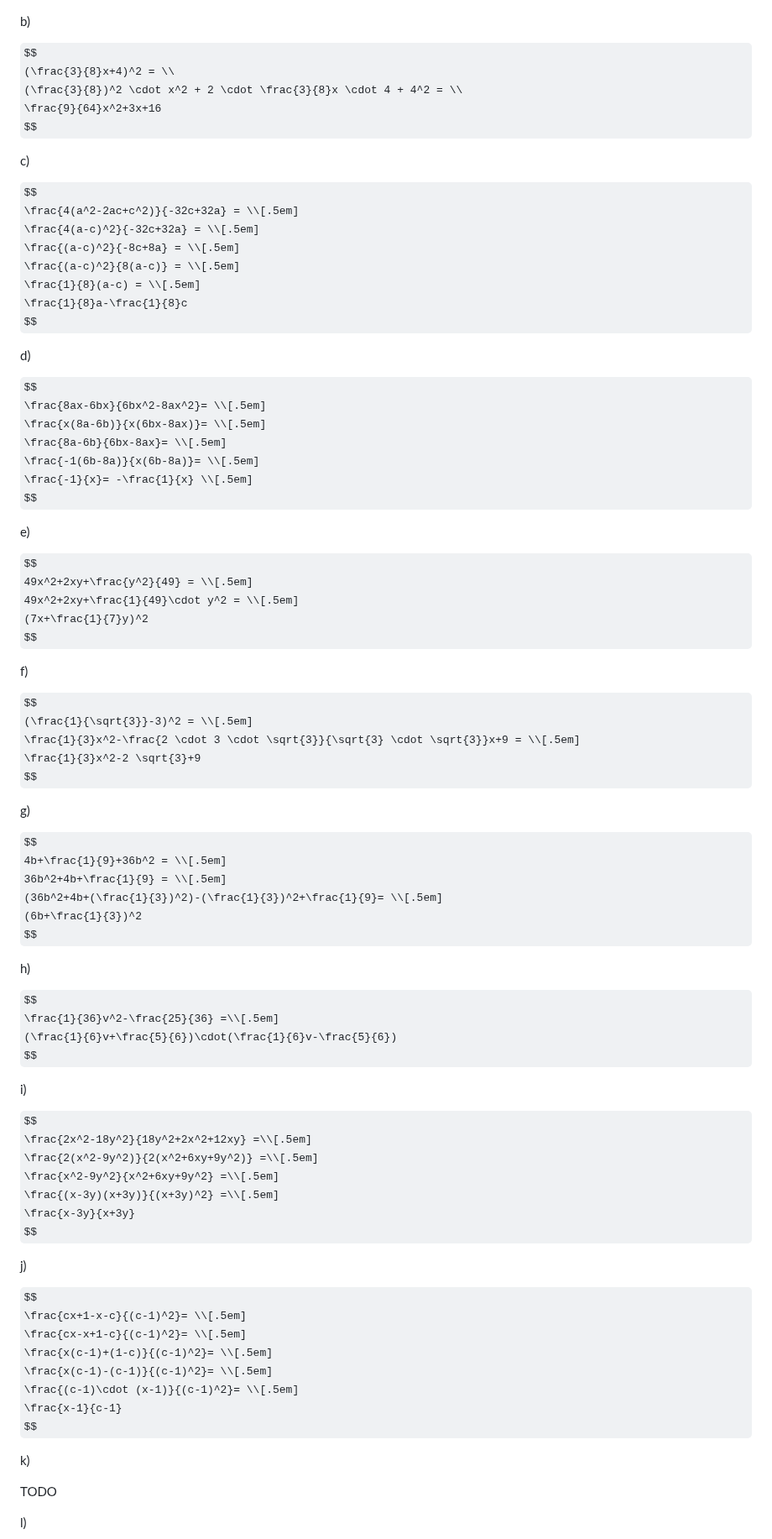
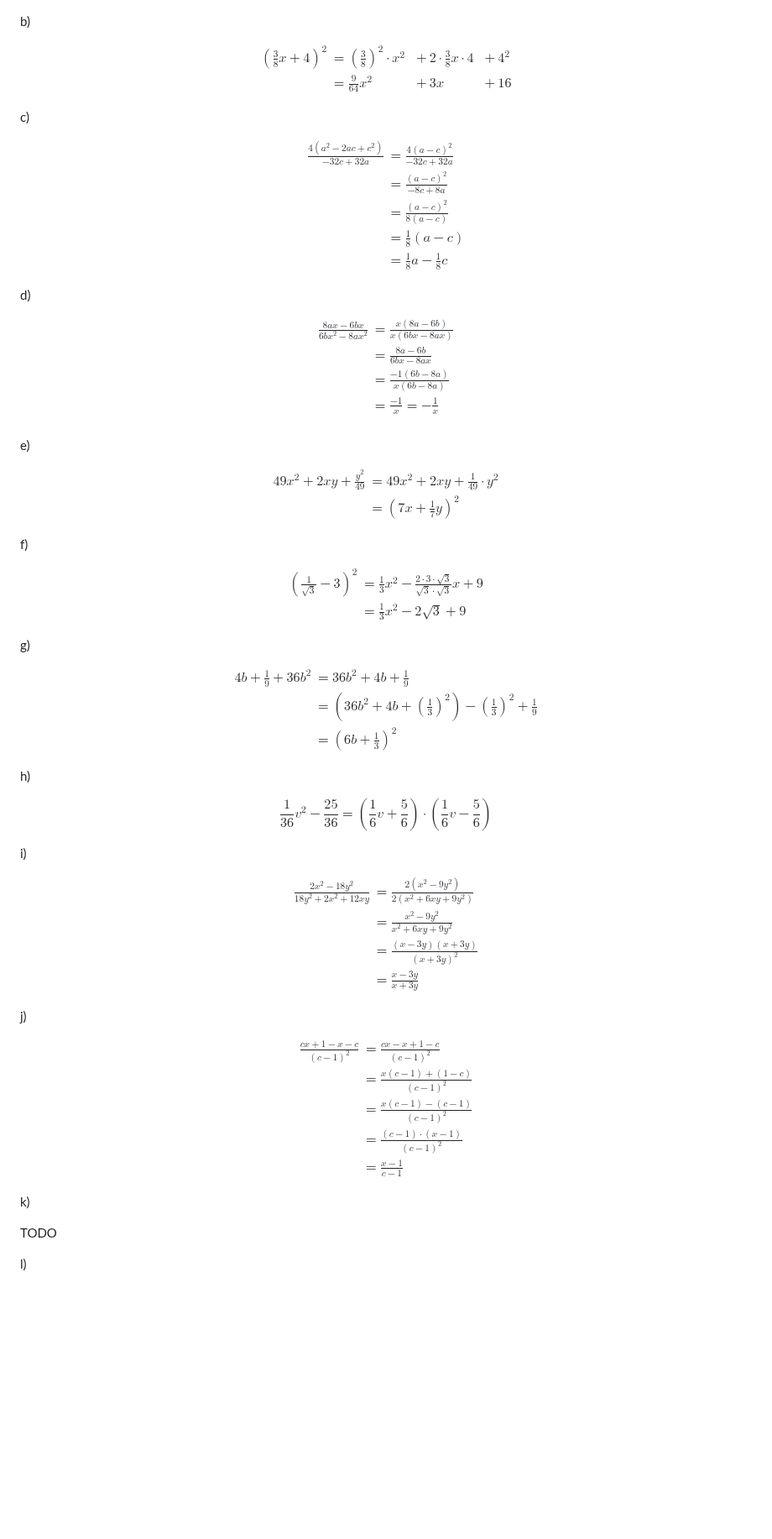
Before and after one commit to Crafter-Y/uni, a Markdown page: ka-maths-pre-8/11-10-2025.md, the part around one of its changes. Shown at 84% size. GitHub-like rendering; some formulas as TeX source; blank space fills up the shorter version.

```diff
--- a/ka-maths-pre-8/11-10-2025.md
+++ b/ka-maths-pre-8/11-10-2025.md
@@ -102,83 +118,98 @@ $$
 b)
 
 $$
-(\frac{3}{8}x+4)^2 = \\
-(\frac{3}{8})^2 \cdot x^2 + 2 \cdot \frac{3}{8}x \cdot 4 + 4^2 = \\
-\frac{9}{64}x^2+3x+16
+\begin{align*}
+(\frac{3}{8}x+4)^2 &= (\frac{3}{8})^2 \cdot x^2 &+& 2 \cdot \frac{3}{8}x \cdot 4 &+& 4^2 \\[.5em]
+&=\frac{9}{64}x^2 &+& 3x &+& 16
+\end{align*}
 $$
 
 c)
 
 $$
-\frac{4(a^2-2ac+c^2)}{-32c+32a} = \\[.5em]
-\frac{4(a-c)^2}{-32c+32a} = \\[.5em]
-\frac{(a-c)^2}{-8c+8a} = \\[.5em]
-\frac{(a-c)^2}{8(a-c)} = \\[.5em]
-\frac{1}{8}(a-c) = \\[.5em]
-\frac{1}{8}a-\frac{1}{8}c
+\begin{align*}
+\frac{4(a^2-2ac+c^2)}{-32c+32a}
+&=\frac{4(a-c)^2}{-32c+32a} \\[.5em]
+&=\frac{(a-c)^2}{-8c+8a} \\[.5em]
+&=\frac{(a-c)^2}{8(a-c)} \\[.5em]
+&=\frac{1}{8}(a-c) \\[.5em]
+&=\frac{1}{8}a-\frac{1}{8}c
+\end{align*}
 $$
 
 d)
 
 $$
-\frac{8ax-6bx}{6bx^2-8ax^2}= \\[.5em]
-\frac{x(8a-6b)}{x(6bx-8ax)}= \\[.5em]
-\frac{8a-6b}{6bx-8ax}= \\[.5em]
-\frac{-1(6b-8a)}{x(6b-8a)}= \\[.5em]
-\frac{-1}{x}= -\frac{1}{x} \\[.5em]
+\begin{align*}
+\frac{8ax-6bx}{6bx^2-8ax^2}
+&=\frac{x(8a-6b)}{x(6bx-8ax)} \\[.5em]
+&=\frac{8a-6b}{6bx-8ax} \\[.5em]
+&=\frac{-1(6b-8a)}{x(6b-8a)} \\[.5em]
+&=\frac{-1}{x}= -\frac{1}{x} \\[.5em]
+\end{align*}
 $$
 
 e)
 
 $$
-49x^2+2xy+\frac{y^2}{49} = \\[.5em]
-49x^2+2xy+\frac{1}{49}\cdot y^2 = \\[.5em]
-(7x+\frac{1}{7}y)^2
+\begin{align*}
+49x^2+2xy+\frac{y^2}{49}
+&=49x^2+2xy+\frac{1}{49}\cdot y^2 \\[.5em]
+&=(7x+\frac{1}{7}y)^2
+\end{align*}
 $$
 
 f)
 
 $$
-(\frac{1}{\sqrt{3}}-3)^2 = \\[.5em]
-\frac{1}{3}x^2-\frac{2 \cdot 3 \cdot \sqrt{3}}{\sqrt{3} \cdot \sqrt{3}}x+9 = \\[.5em]
-\frac{1}{3}x^2-2 \sqrt{3}+9
+\begin{align*}
+(\frac{1}{\sqrt{3}}-3)^2
+&=\frac{1}{3}x^2-\frac{2 \cdot 3 \cdot \sqrt{3}}{\sqrt{3} \cdot \sqrt{3}}x+9 \\[.5em]
+&=\frac{1}{3}x^2-2 \sqrt{3}+9
+\end{align*}
 $$
 
 g)
 
 $$
-4b+\frac{1}{9}+36b^2 = \\[.5em]
-36b^2+4b+\frac{1}{9} = \\[.5em]
-(36b^2+4b+(\frac{1}{3})^2)-(\frac{1}{3})^2+\frac{1}{9}= \\[.5em]
-(6b+\frac{1}{3})^2
+\begin{align*}
+4b+\frac{1}{9}+36b^2
+&=36b^2+4b+\frac{1}{9} \\[.5em]
+&=(36b^2+4b+(\frac{1}{3})^2)-(\frac{1}{3})^2+\frac{1}{9} \\[.5em]
+&=(6b+\frac{1}{3})^2
+\end{align*}
 $$
 
 h)
 
 $$
-\frac{1}{36}v^2-\frac{25}{36} =\\[.5em]
+\frac{1}{36}v^2-\frac{25}{36} =
 (\frac{1}{6}v+\frac{5}{6})\cdot(\frac{1}{6}v-\frac{5}{6})
 $$
 
 i)
 
 $$
-\frac{2x^2-18y^2}{18y^2+2x^2+12xy} =\\[.5em]
-\frac{2(x^2-9y^2)}{2(x^2+6xy+9y^2)} =\\[.5em]
-\frac{x^2-9y^2}{x^2+6xy+9y^2} =\\[.5em]
-\frac{(x-3y)(x+3y)}{(x+3y)^2} =\\[.5em]
-\frac{x-3y}{x+3y}
+\begin{align*}
+\frac{2x^2-18y^2}{18y^2+2x^2+12xy}
+&=\frac{2(x^2-9y^2)}{2(x^2+6xy+9y^2)} \\[.5em]
+&=\frac{x^2-9y^2}{x^2+6xy+9y^2} \\[.5em]
+&=\frac{(x-3y)(x+3y)}{(x+3y)^2} \\[.5em]
+&=\frac{x-3y}{x+3y}
+\end{align*}
 $$
 
 j)
 
 $$
-\frac{cx+1-x-c}{(c-1)^2}= \\[.5em]
-\frac{cx-x+1-c}{(c-1)^2}= \\[.5em]
-\frac{x(c-1)+(1-c)}{(c-1)^2}= \\[.5em]
-\frac{x(c-1)-(c-1)}{(c-1)^2}= \\[.5em]
-\frac{(c-1)\cdot (x-1)}{(c-1)^2}= \\[.5em]
-\frac{x-1}{c-1}
+\begin{align*}
+\frac{cx+1-x-c}{(c-1)^2}
+&=\frac{cx-x+1-c}{(c-1)^2} \\[.5em]
+&=\frac{x(c-1)+(1-c)}{(c-1)^2} \\[.5em]
+&=\frac{x(c-1)-(c-1)}{(c-1)^2} \\[.5em]
+&=\frac{(c-1)\cdot (x-1)}{(c-1)^2} \\[.5em]
+&=\frac{x-1}{c-1}
+\end{align*}
 $$
 
 k)
```
Also changed, not shown: other parts of ka-maths-pre-8/11-10-2025.md (+76 -44 lines).
